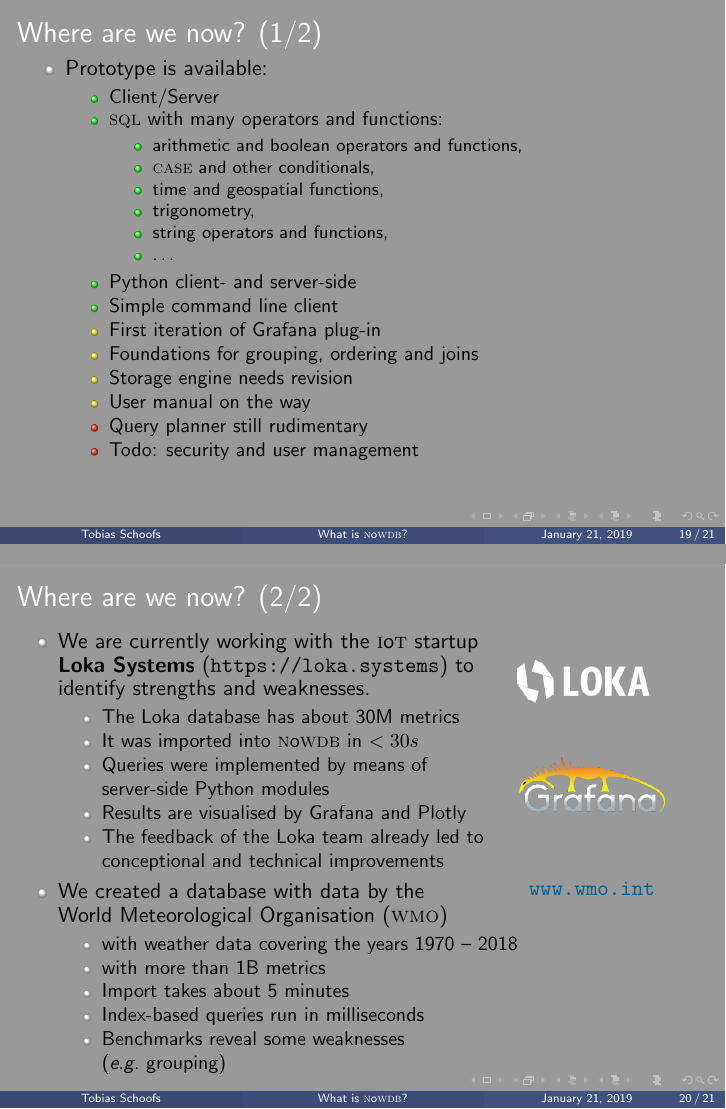
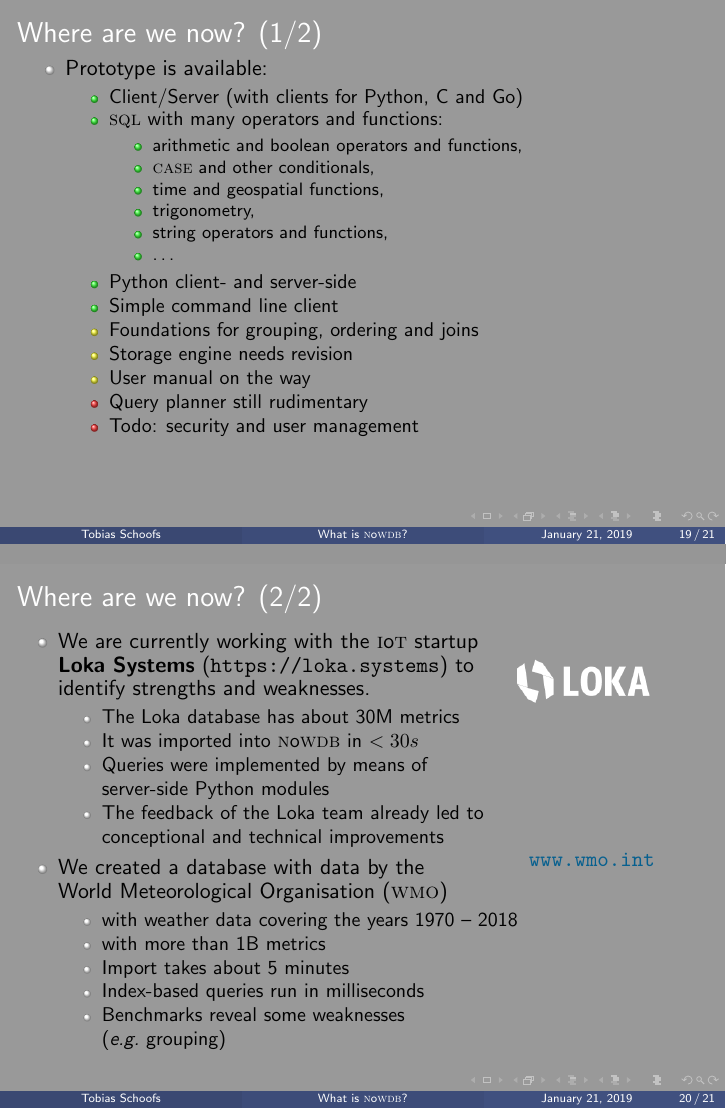
Before and after one commit to toschoo/nowdb, LaTeX slides (doc/pitch/nowdb1.tex): pages 19 and 20 of 21, joined at a grey line. Compiled offline with pdfLaTeX.

Commit message:
[develop] no grafana

```diff
--- a/doc/pitch/nowdb1.tex
+++ b/doc/pitch/nowdb1.tex
@@ -563,7 +563,7 @@ Four index types:
       \bgroup
       \setbeamercolor{item}{fg=green}
       \begin{itemize}
-      \item Client/Server
+      \item Client/Server (with clients for Python, C and Go)
       \item \acronym{sql} with many operators and functions:
             \begin{itemize}
             \item arithmetic and boolean operators and functions,
@@ -576,7 +576,6 @@ Four index types:
       \item Python client- and server-side
       \item Simple command line client
       \setbeamercolor{item}{fg=yellow}
-      \item First iteration of Grafana plug-in
       \item Foundations for grouping, ordering and joins
       \item Storage engine needs revision
       \item User manual on the way
@@ -601,7 +600,6 @@ Four index types:
       \item It was imported into \nowdb\ in $< 30s$
       \item Queries were implemented by means of\\
             server-side Python modules
-      \item Results are visualised by Grafana and Plotly
       \item The feedback of the Loka team already led
             to conceptional and technical improvements
       \end{itemize}
@@ -623,7 +621,7 @@ Four index types:
 \includegraphics[width=0.85\linewidth]{lokalogo.png}
 \vskip0.85cm
 \hskip-0.4\linewidth
-\includegraphics[width=0.85\linewidth]{grafanalogo.png}
+%\includegraphics[width=0.85\linewidth]{grafanalogo.png}
 \vskip1.0cm
 \hskip-0.4\linewidth
 {\color{MidnightBlue} \url{www.wmo.int}}
```
